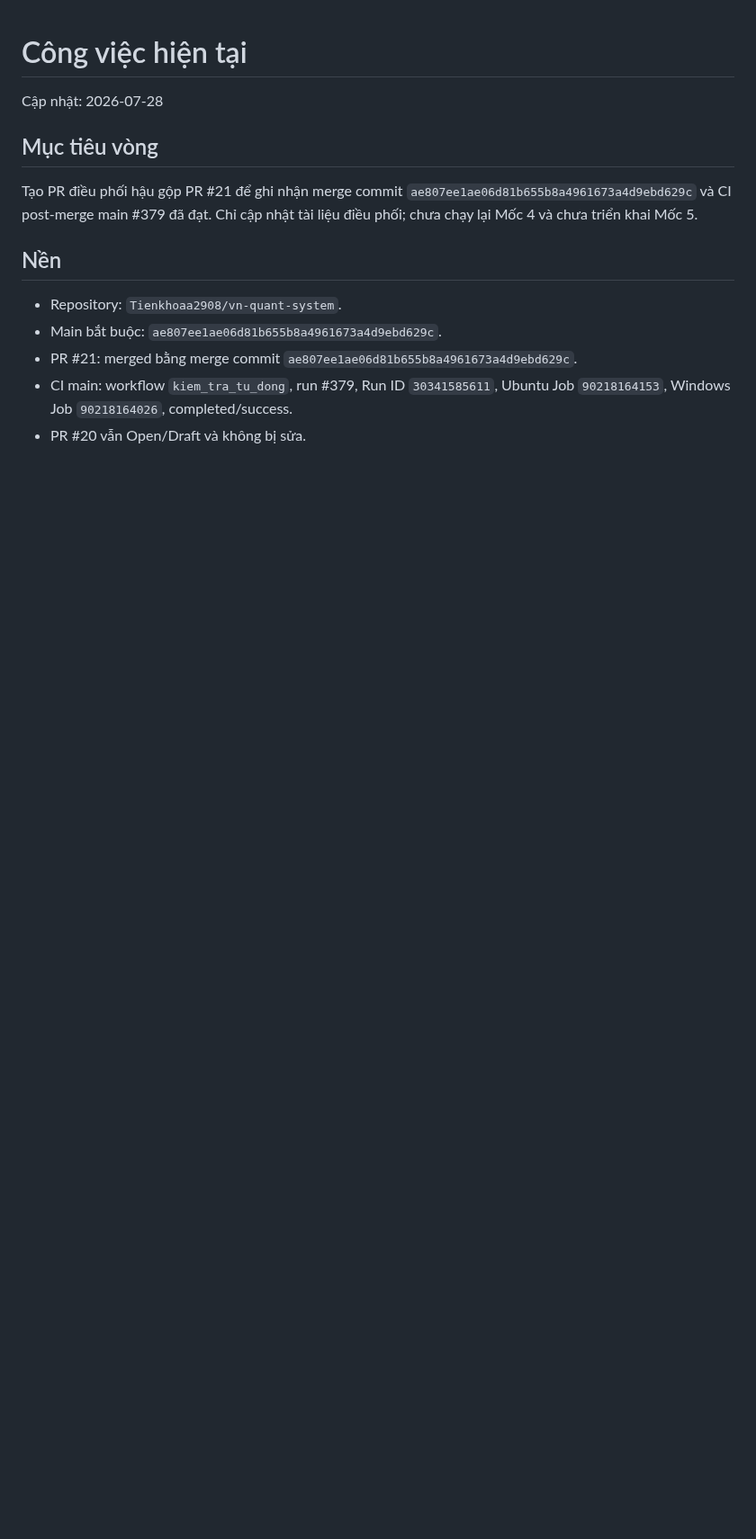
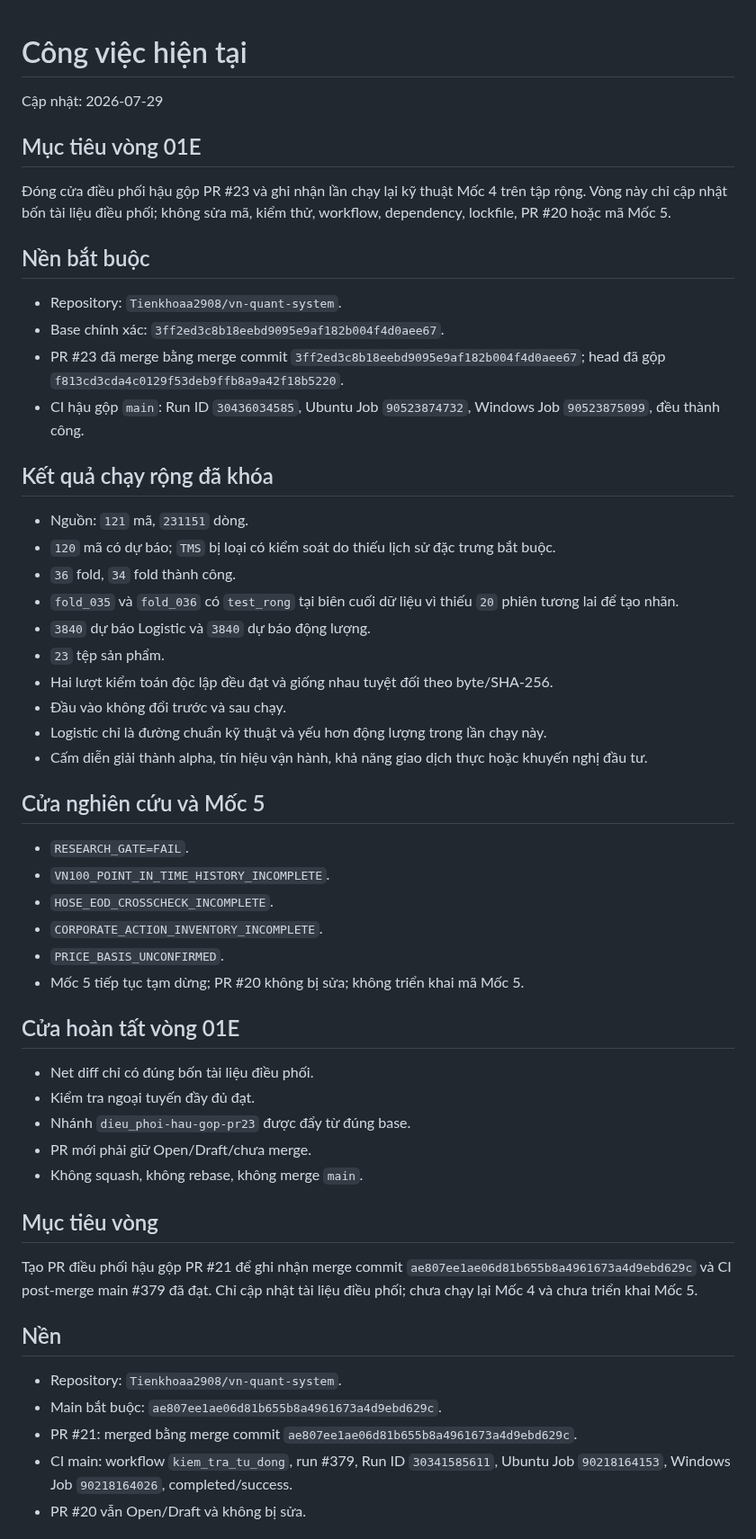
Before and after one commit to Tienkhoaa2908/vn-quant-system, a Markdown page: tai_lieu_dieu_phoi/cong_viec_hien_tai.md, the part around the change. Shown at 90% size. GitHub-like rendering; blank space fills up the shorter version.

Commit message:
docs: cập nhật công việc hậu PR23

```diff
--- a/tai_lieu_dieu_phoi/cong_viec_hien_tai.md
+++ b/tai_lieu_dieu_phoi/cong_viec_hien_tai.md
@@ -1,6 +1,47 @@
 # Công việc hiện tại
 
-Cập nhật: 2026-07-28
+Cập nhật: 2026-07-29
+
+## Mục tiêu vòng 01E
+
+Đóng cửa điều phối hậu gộp PR #23 và ghi nhận lần chạy lại kỹ thuật Mốc 4 trên tập rộng. Vòng này chỉ cập nhật bốn tài liệu điều phối; không sửa mã, kiểm thử, workflow, dependency, lockfile, PR #20 hoặc mã Mốc 5.
+
+## Nền bắt buộc
+
+- Repository: `Tienkhoaa2908/vn-quant-system`.
+- Base chính xác: `3ff2ed3c8b18eebd9095e9af182b004f4d0aee67`.
+- PR #23 đã merge bằng merge commit `3ff2ed3c8b18eebd9095e9af182b004f4d0aee67`; head đã gộp `f813cd3cda4c0129f53deb9ffb8a9a42f18b5220`.
+- CI hậu gộp `main`: Run ID `30436034585`, Ubuntu Job `90523874732`, Windows Job `90523875099`, đều thành công.
+
+## Kết quả chạy rộng đã khóa
+
+- Nguồn: `121` mã, `231151` dòng.
+- `120` mã có dự báo; `TMS` bị loại có kiểm soát do thiếu lịch sử đặc trưng bắt buộc.
+- `36` fold, `34` fold thành công.
+- `fold_035` và `fold_036` có `test_rong` tại biên cuối dữ liệu vì thiếu `20` phiên tương lai để tạo nhãn.
+- `3840` dự báo Logistic và `3840` dự báo động lượng.
+- `23` tệp sản phẩm.
+- Hai lượt kiểm toán độc lập đều đạt và giống nhau tuyệt đối theo byte/SHA-256.
+- Đầu vào không đổi trước và sau chạy.
+- Logistic chỉ là đường chuẩn kỹ thuật và yếu hơn động lượng trong lần chạy này.
+- Cấm diễn giải thành alpha, tín hiệu vận hành, khả năng giao dịch thực hoặc khuyến nghị đầu tư.
+
+## Cửa nghiên cứu và Mốc 5
+
+- `RESEARCH_GATE=FAIL`.
+- `VN100_POINT_IN_TIME_HISTORY_INCOMPLETE`.
+- `HOSE_EOD_CROSSCHECK_INCOMPLETE`.
+- `CORPORATE_ACTION_INVENTORY_INCOMPLETE`.
+- `PRICE_BASIS_UNCONFIRMED`.
+- Mốc 5 tiếp tục tạm dừng; PR #20 không bị sửa; không triển khai mã Mốc 5.
+
+## Cửa hoàn tất vòng 01E
+
+- Net diff chỉ có đúng bốn tài liệu điều phối.
+- Kiểm tra ngoại tuyến đầy đủ đạt.
+- Nhánh `dieu_phoi-hau-gop-pr23` được đẩy từ đúng base.
+- PR mới phải giữ Open/Draft/chưa merge.
+- Không squash, không rebase, không merge `main`.
 
 ## Mục tiêu vòng
 
```
